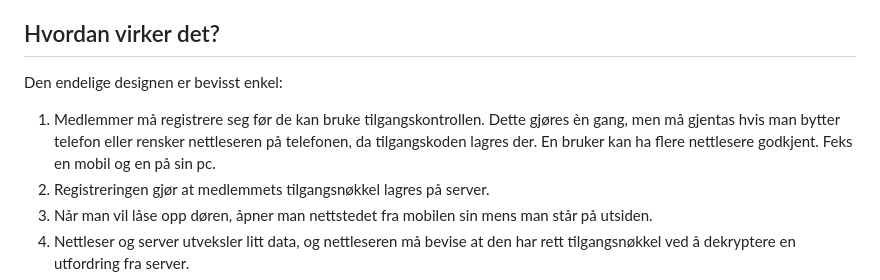
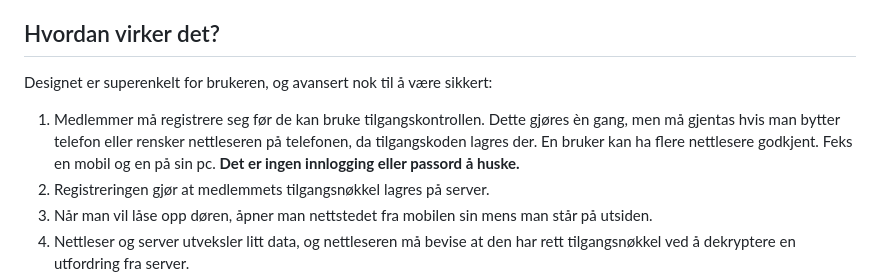
Before and after one commit to tplive/harstadmakers, a Markdown page: ttl/README.md, the part around one of its changes. Rendered like a GitHub page.

```diff
--- a/ttl/README.md
+++ b/ttl/README.md
@@ -6,9 +6,9 @@ Lokal tilgangskontroll for å komme inn i våre lokaler. Tilgangskontrollen vil
 
 ## Hvordan virker det?
 
-Den endelige designen er bevisst enkel:
+Designet er superenkelt for brukeren, og avansert nok til å være sikkert:
 
-1. Medlemmer må registrere seg før de kan bruke tilgangskontrollen. Dette gjøres èn gang, men må gjentas hvis man bytter telefon eller rensker nettleseren på telefonen, da tilgangskoden lagres der. En bruker kan ha flere nettlesere godkjent. Feks en mobil og en på sin pc.
+1. Medlemmer må registrere seg før de kan bruke tilgangskontrollen. Dette gjøres èn gang, men må gjentas hvis man bytter telefon eller rensker nettleseren på telefonen, da tilgangskoden lagres der. En bruker kan ha flere nettlesere godkjent. Feks en mobil og en på sin pc. **Det er ingen innlogging eller passord å huske.**
 1. Registreringen gjør at medlemmets tilgangsnøkkel lagres på server.
 1. Når man vil låse opp døren, åpner man nettstedet fra mobilen sin mens man står på utsiden.
 1. Nettleser og server utveksler litt data, og nettleseren må bevise at den har rett tilgangsnøkkel ved å dekryptere en utfordring fra server.
```
Also changed, not shown: other parts of ttl/README.md (+13 -10 lines).
